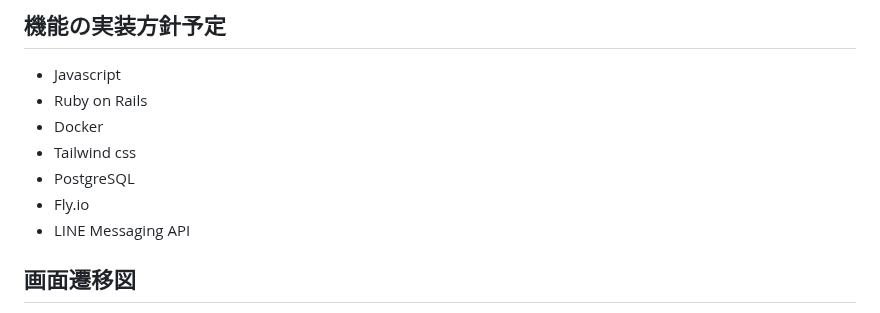
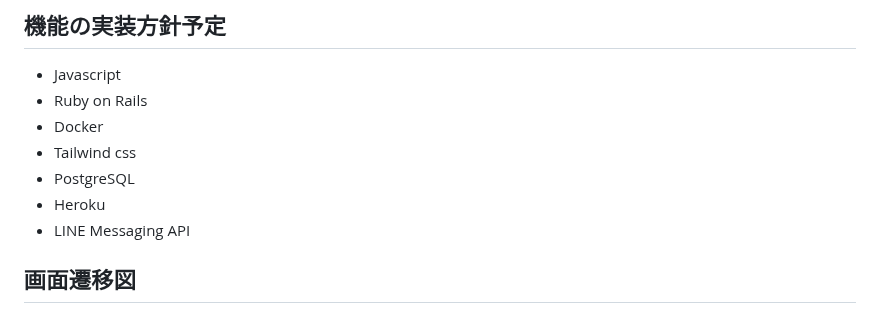
Before and after one commit to chdkm/chair_sleep, a Markdown page: README.md, the part around the change. Rendered like a GitHub page.

```diff
--- a/README.md
+++ b/README.md
@@ -109,7 +109,7 @@ MVPリリース時に作成しておきたいもの
  - Docker
  - Tailwind css
  - PostgreSQL
- - Fly.io
+ - Heroku
  - LINE Messaging API
 
 ## 画面遷移図
```
